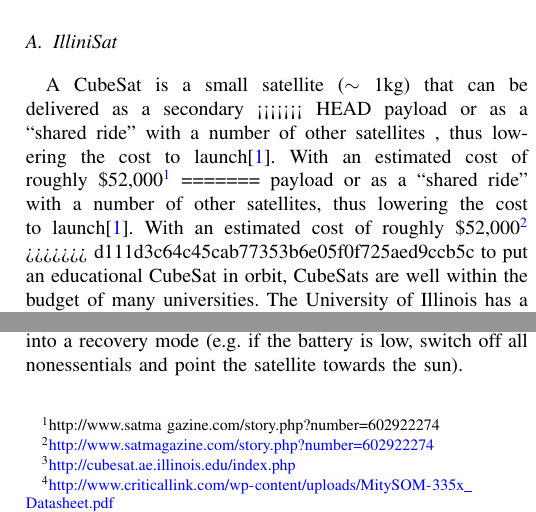
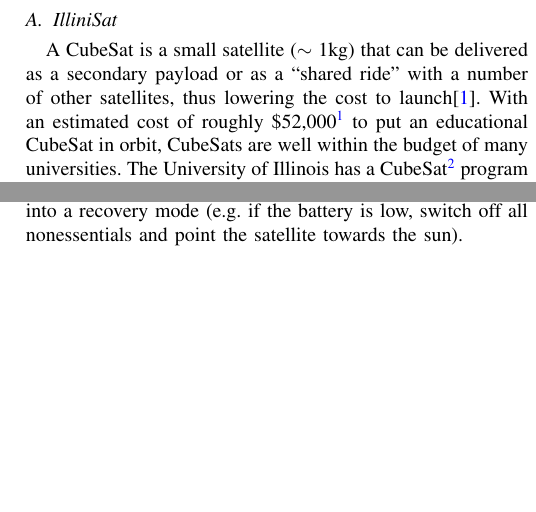
Before and after one commit to zestrada/ece542-cubesat, a LaTeX paper (project_proposal/project_proposal.tex, which reads project_proposal/intro.tex): two parts of the columns of page 1 of 2, joined at a grey line, cut so that both start at the same text, the shorter picture padded with empty space. Compiled offline with pdfLaTeX.

Commit message:
resolved conflicts

```diff
--- a/project_proposal/intro.tex
+++ b/project_proposal/intro.tex
@@ -1,15 +1,9 @@
 \section{Introduction}
 \subsection{IlliniSat}
 A CubeSat is a small satellite ($\sim$~1kg) that can be delivered as a secondary
-<<<<<<< HEAD
-payload or as a ``shared ride'' with a number of other satellites , thus
-lowering the cost to launch\cite{toorian2008cubesat}.  With an estimated cost of
-roughly \$52,000\footnote{http://www.satma gazine.com/story.php?number=602922274}
-=======
 payload or as a ``shared ride'' with a number of other satellites, thus lowering
 the cost to launch\cite{toorian2008cubesat}.  With an estimated cost of roughly
 \$52,000\footnote{\url{http://www.satmagazine.com/story.php?number=602922274}}
->>>>>>> d111d3c64c45cab77353b6e05f0f725aed9ccb5c
 to put an educational CubeSat in orbit, CubeSats are well within the budget of
 many universities.  The University of Illinois has a
 CubeSat\footnote{\url{http://cubesat.ae.illinois.edu/index.php}} program in
```
